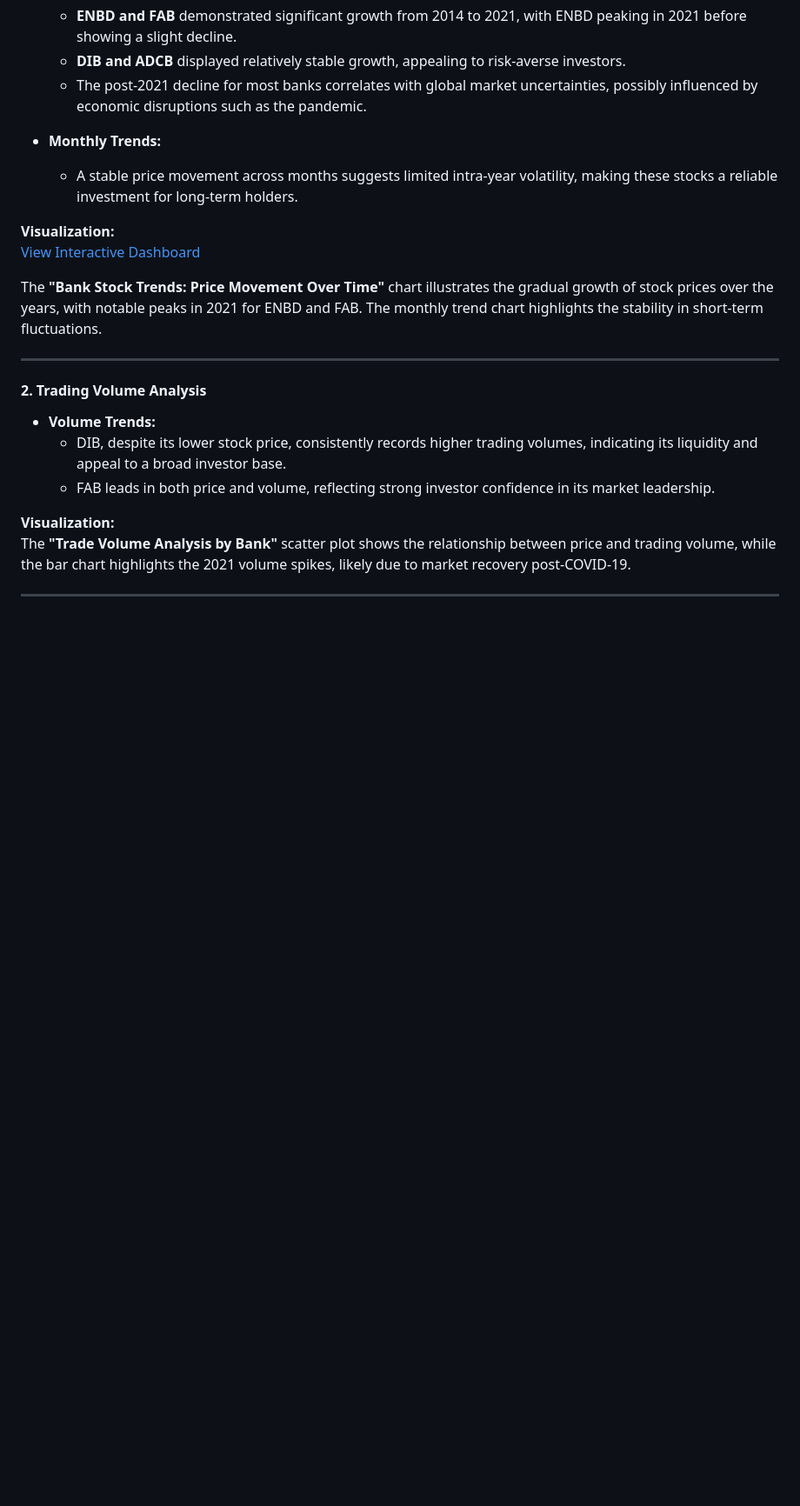
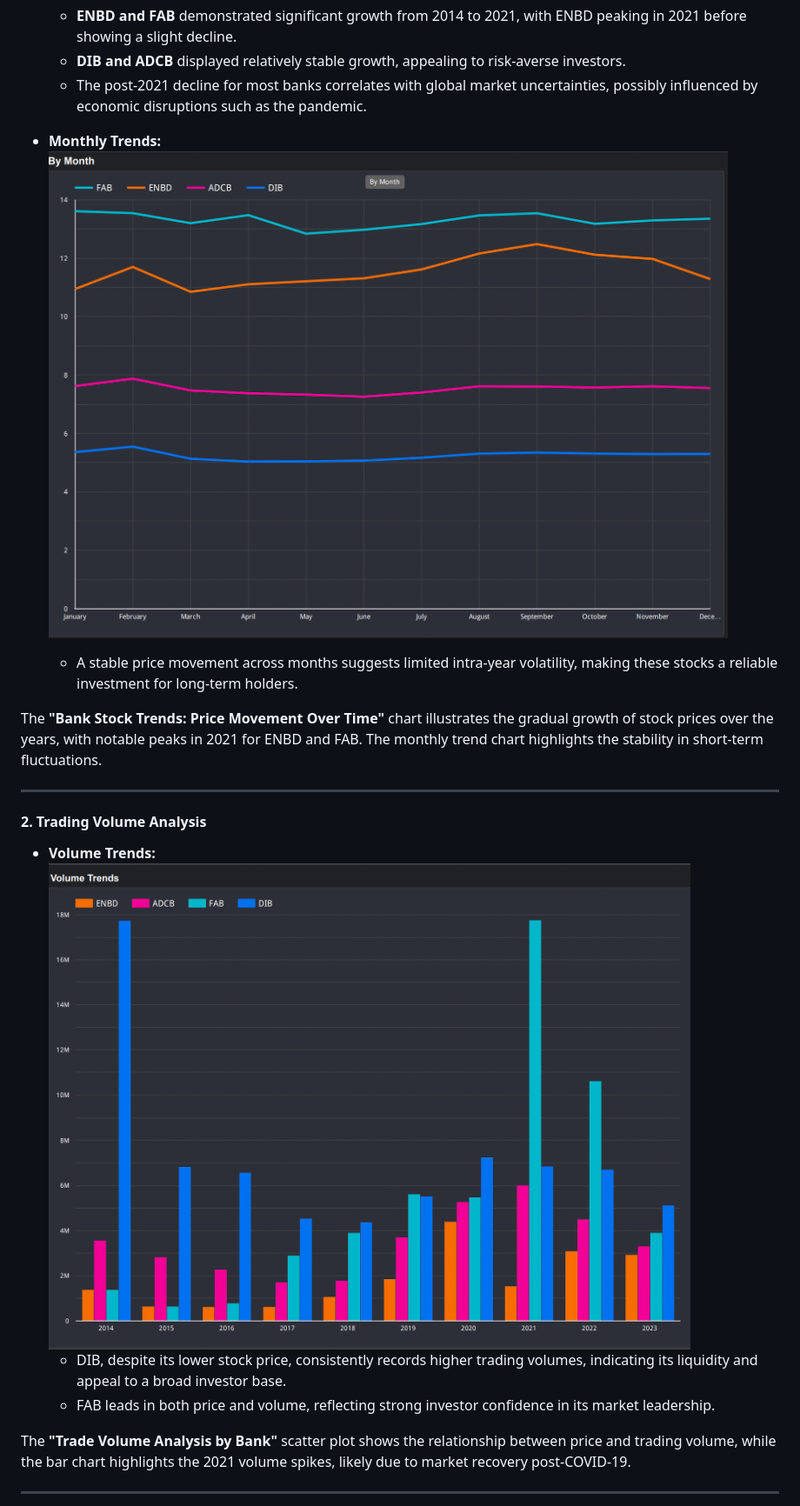
Before and after one commit to tanishq-ctrl/BIG4-UAE-BANKS-Stock-Price-Prediction, a Markdown page: README.md, the part around one of its changes. Shown at 87% size. Drawn GitHub-style; blank space fills up the shorter version.

```diff
--- a/README.md
+++ b/README.md
@@ -83,10 +83,8 @@ Random Forest, a robust ensemble learning algorithm, was employed to predict sto
   - The post-2021 decline for most banks correlates with global market uncertainties, possibly influenced by economic disruptions such as the pandemic.
 
 - **Monthly Trends:**
+![Monthly Trends](Visualizations/2.png)
   - A stable price movement across months suggests limited intra-year volatility, making these stocks a reliable investment for long-term holders.
-
-**Visualization:**
-[View Interactive Dashboard](index.html)
 
 The **"Bank Stock Trends: Price Movement Over Time"** chart illustrates the gradual growth of stock prices over the years, with notable peaks in 2021 for ENBD and FAB. The monthly trend chart highlights the stability in short-term fluctuations.
 
@@ -94,10 +92,10 @@ The **"Bank Stock Trends: Price Movement Over Time"** chart illustrates the grad
 
 #### **2. Trading Volume Analysis**
 - **Volume Trends:**
+![Volume Trends](Visualizations/4.png)
   - DIB, despite its lower stock price, consistently records higher trading volumes, indicating its liquidity and appeal to a broad investor base.
   - FAB leads in both price and volume, reflecting strong investor confidence in its market leadership.
 
-**Visualization:**
 The **"Trade Volume Analysis by Bank"** scatter plot shows the relationship between price and trading volume, while the bar chart highlights the 2021 volume spikes, likely due to market recovery post-COVID-19.
 
 ---
```
Also changed, not shown: other parts of README.md (+6 -0 lines).
